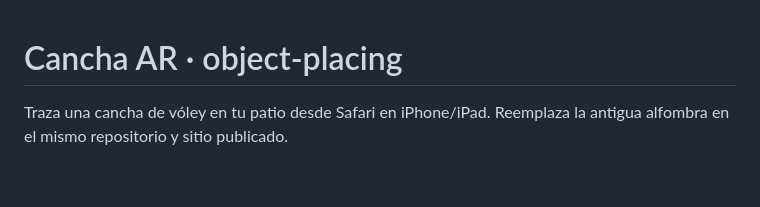
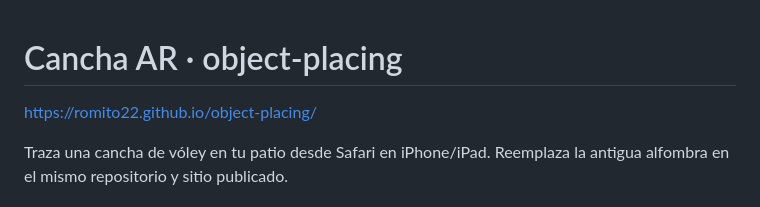
Before and after one commit to romito22/object-placing, a Markdown page: README.md, the part around the change. Rendered like a GitHub page; blank space fills up the shorter version.

Commit message:
Add project link to README

```diff
--- a/README.md
+++ b/README.md
@@ -1,4 +1,5 @@
 # Cancha AR · object-placing
+https://romito22.github.io/object-placing/
 
 Traza una cancha de vóley en tu patio desde Safari en iPhone/iPad. Reemplaza la antigua alfombra en el mismo repositorio y sitio publicado.
 
```
